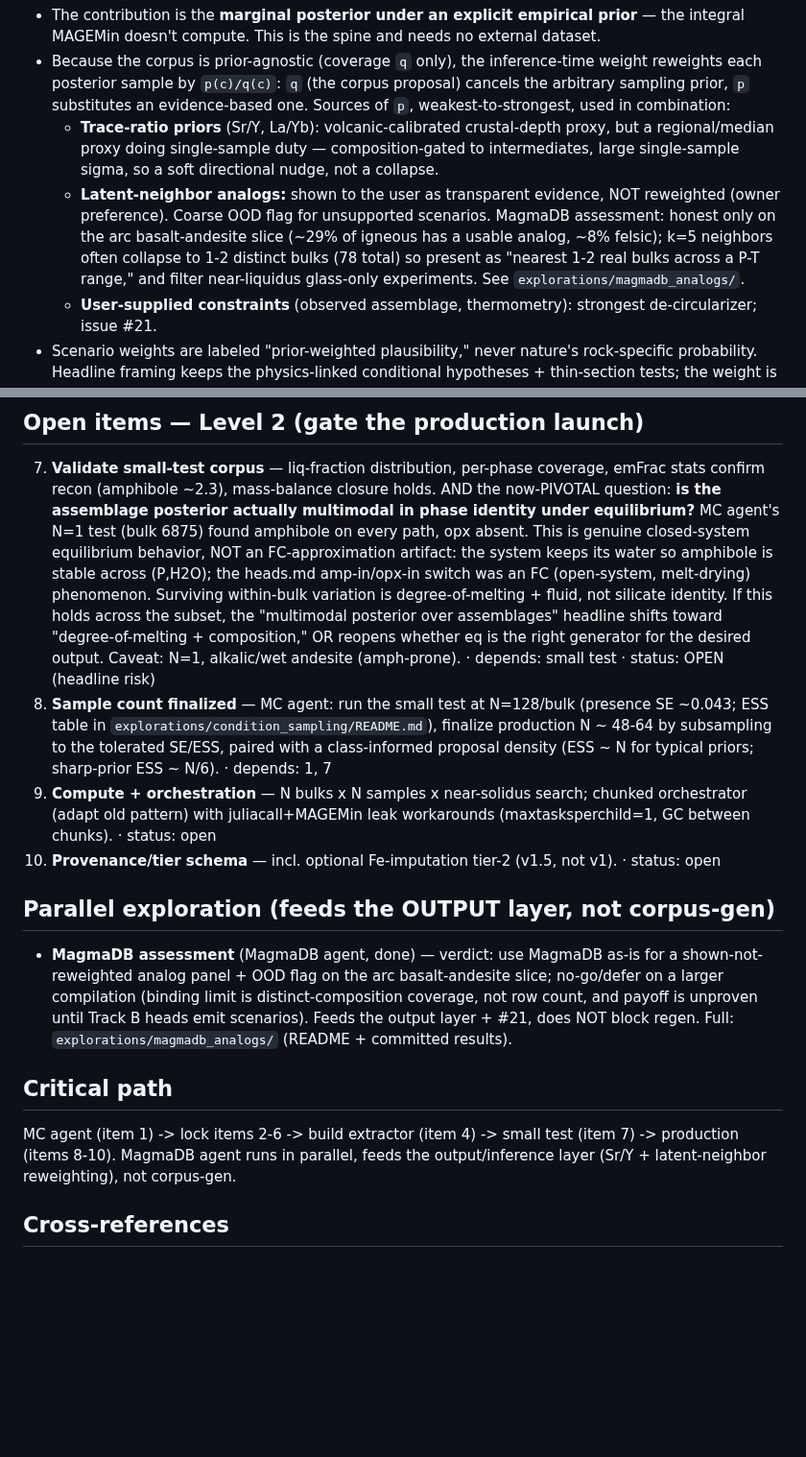
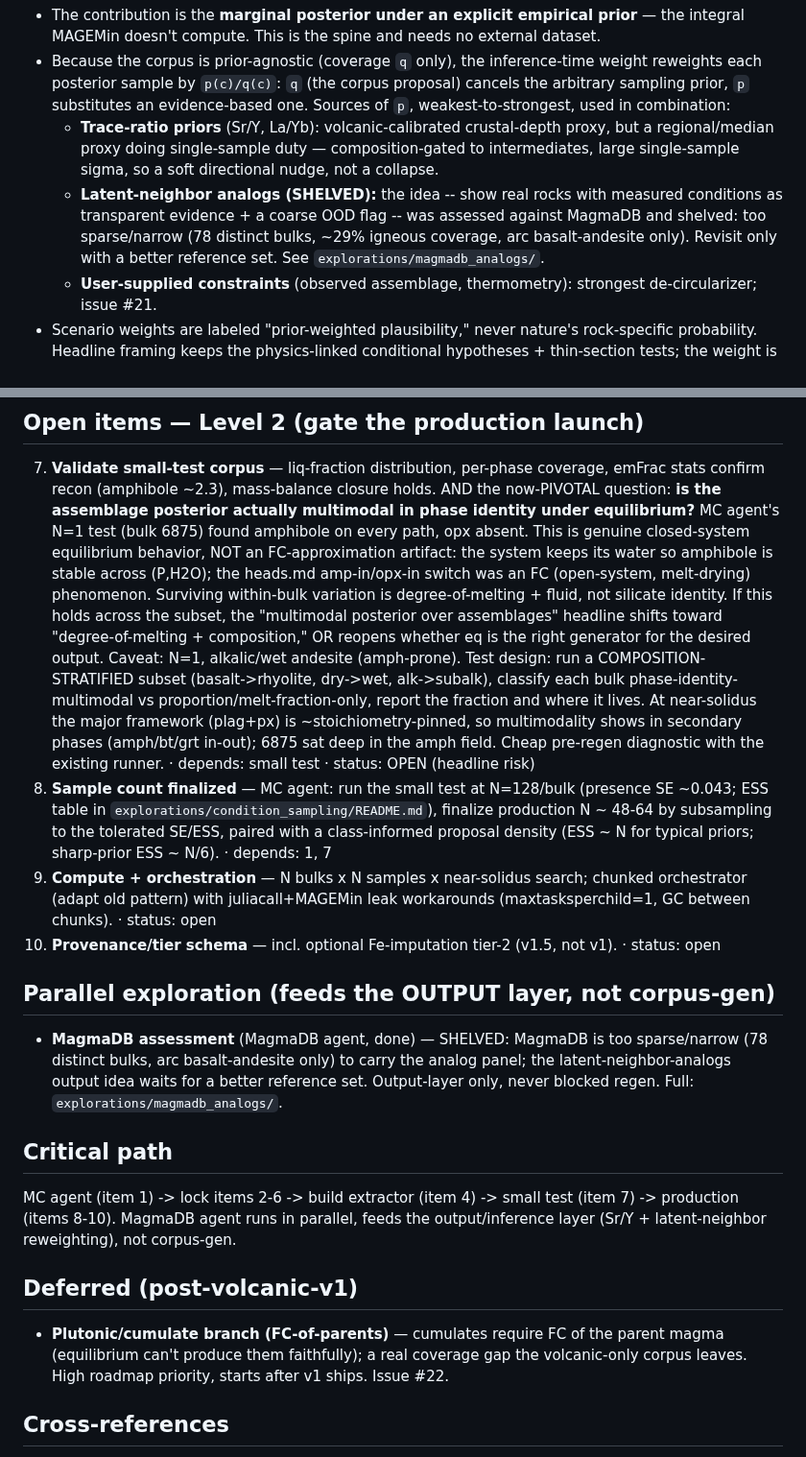
Before and after one commit to matthew-j-liu/phasecast, a Markdown page: docs/corpus_regen_spec.md, 2 parts joined by grey strips. Shown at 96% size. Drawn GitHub-style; blank space fills up the shorter version.

Commit message:
updating direction to focus on volcanic rocks now and plutonic rocks generated from FC down the road

```diff
--- a/docs/corpus_regen_spec.md
+++ b/docs/corpus_regen_spec.md
@@ -48,12 +48,10 @@ cross-references. Issue #9 is the tracker; this doc is the detail.
     but a regional/median proxy doing single-sample duty — composition-gated to
     intermediates, large single-sample sigma, so a soft directional nudge, not a
     collapse.
-  - **Latent-neighbor analogs:** shown to the user as transparent evidence, NOT
-    reweighted (owner preference). Coarse OOD flag for unsupported scenarios.
-    MagmaDB assessment: honest only on the arc basalt-andesite slice (~29% of
-    igneous has a usable analog, ~8% felsic); k=5 neighbors often collapse to 1-2
-    distinct bulks (78 total) so present as "nearest 1-2 real bulks across a P-T
-    range," and filter near-liquidus glass-only experiments. See
+  - **Latent-neighbor analogs (SHELVED):** the idea -- show real rocks with measured
+    conditions as transparent evidence + a coarse OOD flag -- was assessed against
+    MagmaDB and shelved: too sparse/narrow (78 distinct bulks, ~29% igneous coverage,
+    arc basalt-andesite only). Revisit only with a better reference set. See
     `explorations/magmadb_analogs/`.
   - **User-supplied constraints** (observed assemblage, thermometry): strongest
     de-circularizer; issue #21.
@@ -101,8 +99,13 @@ cross-references. Issue #9 is the tracker; this doc is the detail.
    fluid, not silicate identity. If this holds across the subset, the "multimodal
    posterior over assemblages" headline shifts toward "degree-of-melting +
    composition," OR reopens whether eq is the right generator for the desired
-   output. Caveat: N=1, alkalic/wet andesite (amph-prone).
-   · depends: small test · status: OPEN (headline risk)
+   output. Caveat: N=1, alkalic/wet andesite (amph-prone). Test design: run a
+   COMPOSITION-STRATIFIED subset (basalt->rhyolite, dry->wet, alk->subalk), classify
+   each bulk phase-identity-multimodal vs proportion/melt-fraction-only, report the
+   fraction and where it lives. At near-solidus the major framework (plag+px) is
+   ~stoichiometry-pinned, so multimodality shows in secondary phases (amph/bt/grt
+   in-out); 6875 sat deep in the amph field. Cheap pre-regen diagnostic with the
+   existing runner. · depends: small test · status: OPEN (headline risk)
 8. **Sample count finalized** — MC agent: run the small test at N=128/bulk (presence
    SE ~0.043; ESS table in `explorations/condition_sampling/README.md`), finalize production N ~ 48-64 by
    subsampling to the tolerated SE/ESS, paired with a class-informed proposal
@@ -115,18 +118,22 @@ cross-references. Issue #9 is the tracker; this doc is the detail.
 
 ## Parallel exploration (feeds the OUTPUT layer, not corpus-gen)
 
-- **MagmaDB assessment** (MagmaDB agent, done) — verdict: use MagmaDB as-is for a
-  shown-not-reweighted analog panel + OOD flag on the arc basalt-andesite slice;
-  no-go/defer on a larger compilation (binding limit is distinct-composition
-  coverage, not row count, and payoff is unproven until Track B heads emit
-  scenarios). Feeds the output layer + #21, does NOT block regen. Full:
-  `explorations/magmadb_analogs/` (README + committed results).
+- **MagmaDB assessment** (MagmaDB agent, done) — SHELVED: MagmaDB is too sparse/narrow
+  (78 distinct bulks, arc basalt-andesite only) to carry the analog panel; the
+  latent-neighbor-analogs output idea waits for a better reference set. Output-layer
+  only, never blocked regen. Full: `explorations/magmadb_analogs/`.
 
 ## Critical path
 
 MC agent (item 1) -> lock items 2-6 -> build extractor (item 4) -> small test
 (item 7) -> production (items 8-10). MagmaDB agent runs in parallel, feeds the
 output/inference layer (Sr/Y + latent-neighbor reweighting), not corpus-gen.
+
+## Deferred (post-volcanic-v1)
+
+- **Plutonic/cumulate branch (FC-of-parents)** — cumulates require FC of the parent
+  magma (equilibrium can't produce them faithfully); a real coverage gap the
+  volcanic-only corpus leaves. High roadmap priority, starts after v1 ships. Issue #22.
 
 ## Cross-references
 
```
